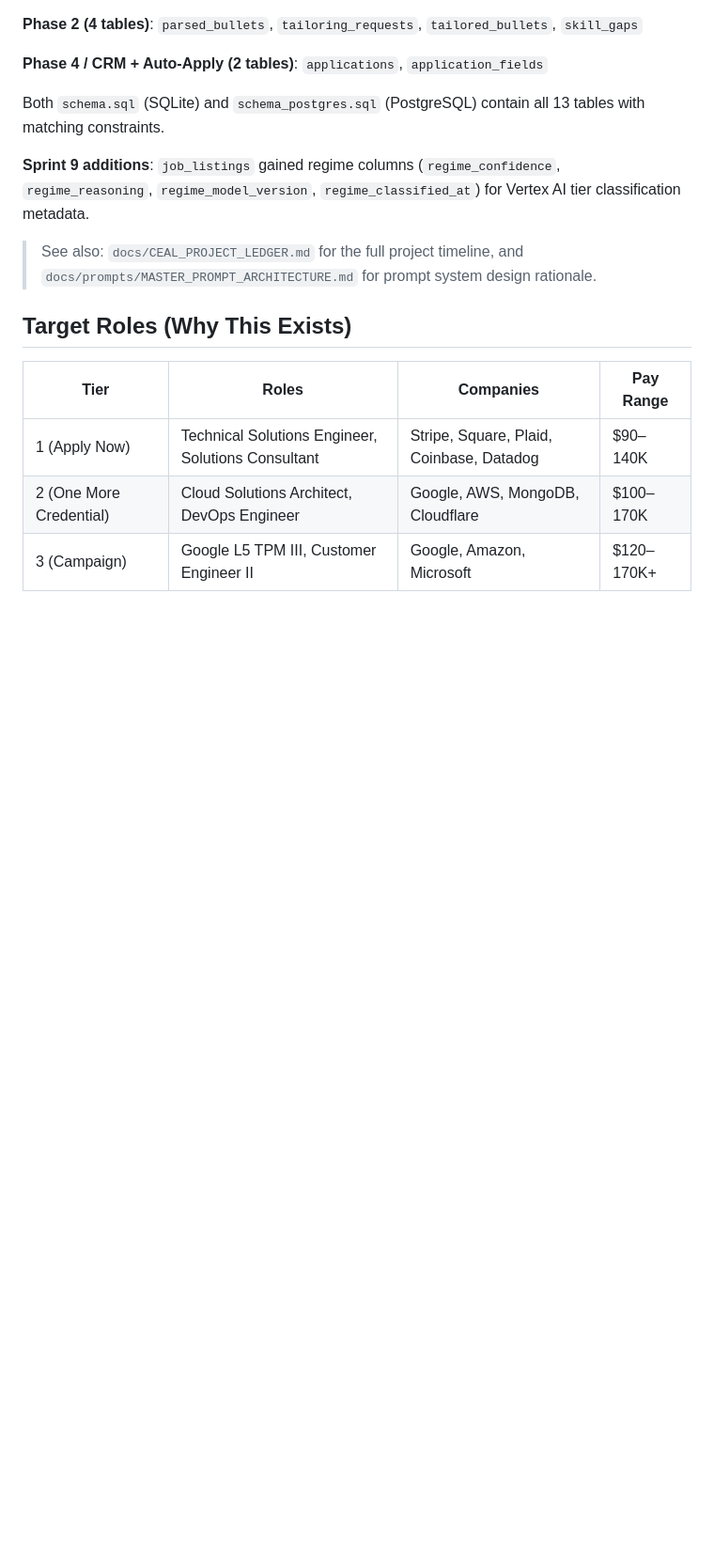
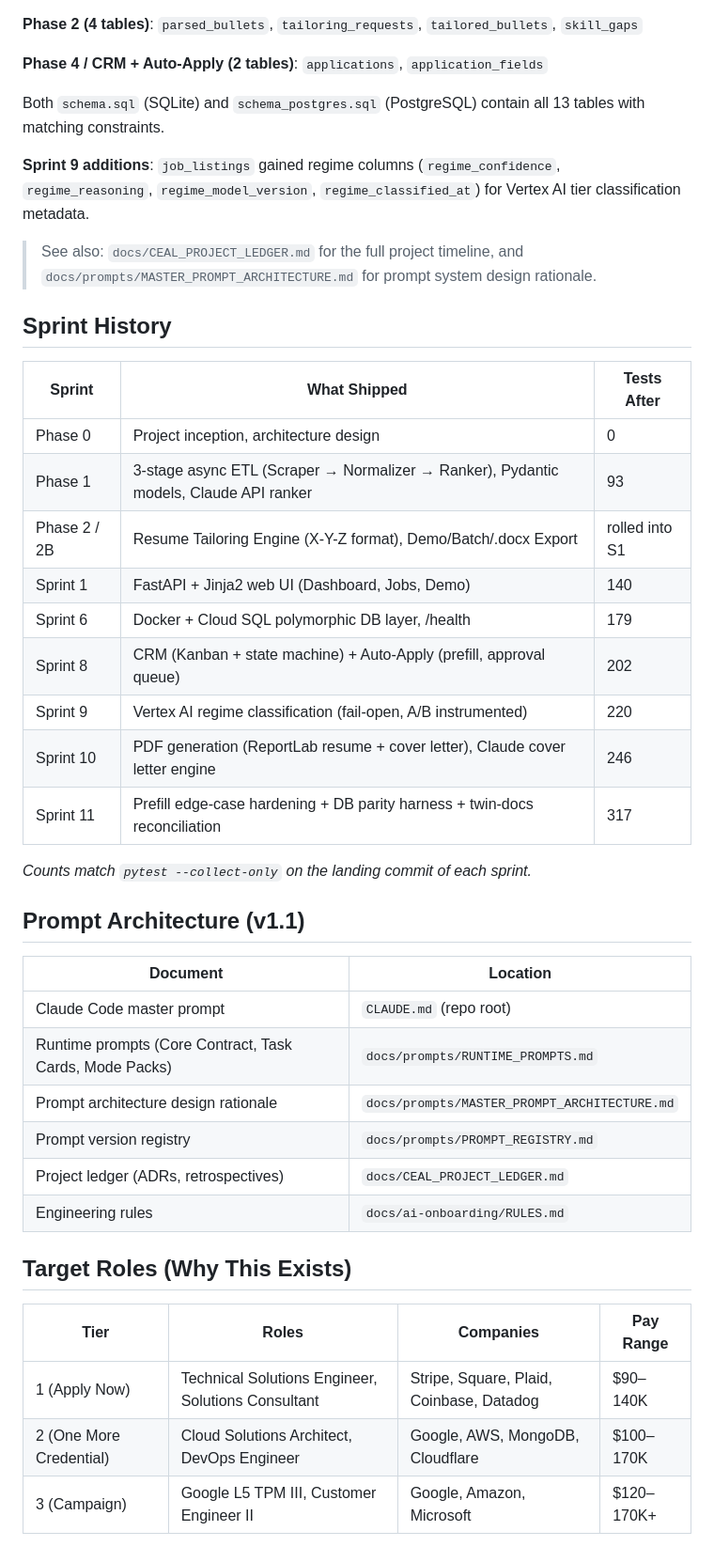
Before and after one commit to joshuahillard/ceal, a Markdown page: docs/ai-onboarding/PROJECT_CONTEXT.md, the part around one of its changes. Shown at 94% size. GitHub-like rendering; blank space fills up the shorter version.

Commit message:
docs: add Sprint History + Prompt Architecture to PROJECT_CONTEXT, fix stale test count
- Update test count 295 -> 317 (verified via pytest --collect-only on 2026-04-16)
- Retitle Current Architecture from post-Sprint 10 -> post-Sprint 11
- Add Sprint 11 row to What's Shipped table (prefill hardening + DB parity harness + docs reconciliation)
- Insert Sprint History table spanning Phase 0 through Sprint 11 with cumulative test counts
- Insert Prompt Architecture pointer table with corrected docs/prompts/ paths and repo-root CLAUDE.md

Ground-truth establishment: 317 tests collected, 317 passing, 0 failing.
Sprint 11 = commits e5fa565 (hardening, +71 tests) + C3a-C8 doc reconciliation series.

Co-Authored-By: Claude Opus 4.7 <noreply@anthropic.com>

```diff
--- a/docs/ai-onboarding/PROJECT_CONTEXT.md
+++ b/docs/ai-onboarding/PROJECT_CONTEXT.md
@@ -140,6 +141,33 @@ Both `schema.sql` (SQLite) and `schema_postgres.sql` (PostgreSQL) contain all 13
 
 > See also: `docs/CEAL_PROJECT_LEDGER.md` for the full project timeline, and `docs/prompts/MASTER_PROMPT_ARCHITECTURE.md` for prompt system design rationale.
 
+## Sprint History
+
+| Sprint | What Shipped | Tests After |
+|--------|--------------|-------------|
+| Phase 0 | Project inception, architecture design | 0 |
+| Phase 1 | 3-stage async ETL (Scraper → Normalizer → Ranker), Pydantic models, Claude API ranker | 93 |
+| Phase 2 / 2B | Resume Tailoring Engine (X-Y-Z format), Demo/Batch/.docx Export | rolled into S1 |
+| Sprint 1 | FastAPI + Jinja2 web UI (Dashboard, Jobs, Demo) | 140 |
+| Sprint 6 | Docker + Cloud SQL polymorphic DB layer, /health | 179 |
+| Sprint 8 | CRM (Kanban + state machine) + Auto-Apply (prefill, approval queue) | 202 |
+| Sprint 9 | Vertex AI regime classification (fail-open, A/B instrumented) | 220 |
+| Sprint 10 | PDF generation (ReportLab resume + cover letter), Claude cover letter engine | 246 |
+| Sprint 11 | Prefill edge-case hardening + DB parity harness + twin-docs reconciliation | 317 |
+
+*Counts match `pytest --collect-only` on the landing commit of each sprint.*
+
+## Prompt Architecture (v1.1)
+
+| Document | Location |
+|----------|----------|
+| Claude Code master prompt | `CLAUDE.md` (repo root) |
+| Runtime prompts (Core Contract, Task Cards, Mode Packs) | `docs/prompts/RUNTIME_PROMPTS.md` |
+| Prompt architecture design rationale | `docs/prompts/MASTER_PROMPT_ARCHITECTURE.md` |
+| Prompt version registry | `docs/prompts/PROMPT_REGISTRY.md` |
+| Project ledger (ADRs, retrospectives) | `docs/CEAL_PROJECT_LEDGER.md` |
+| Engineering rules | `docs/ai-onboarding/RULES.md` |
+
 ## Target Roles (Why This Exists)
 
 | Tier | Roles | Companies | Pay Range |
```
Also changed, not shown: other parts of docs/ai-onboarding/PROJECT_CONTEXT.md (+3 -2 lines).
